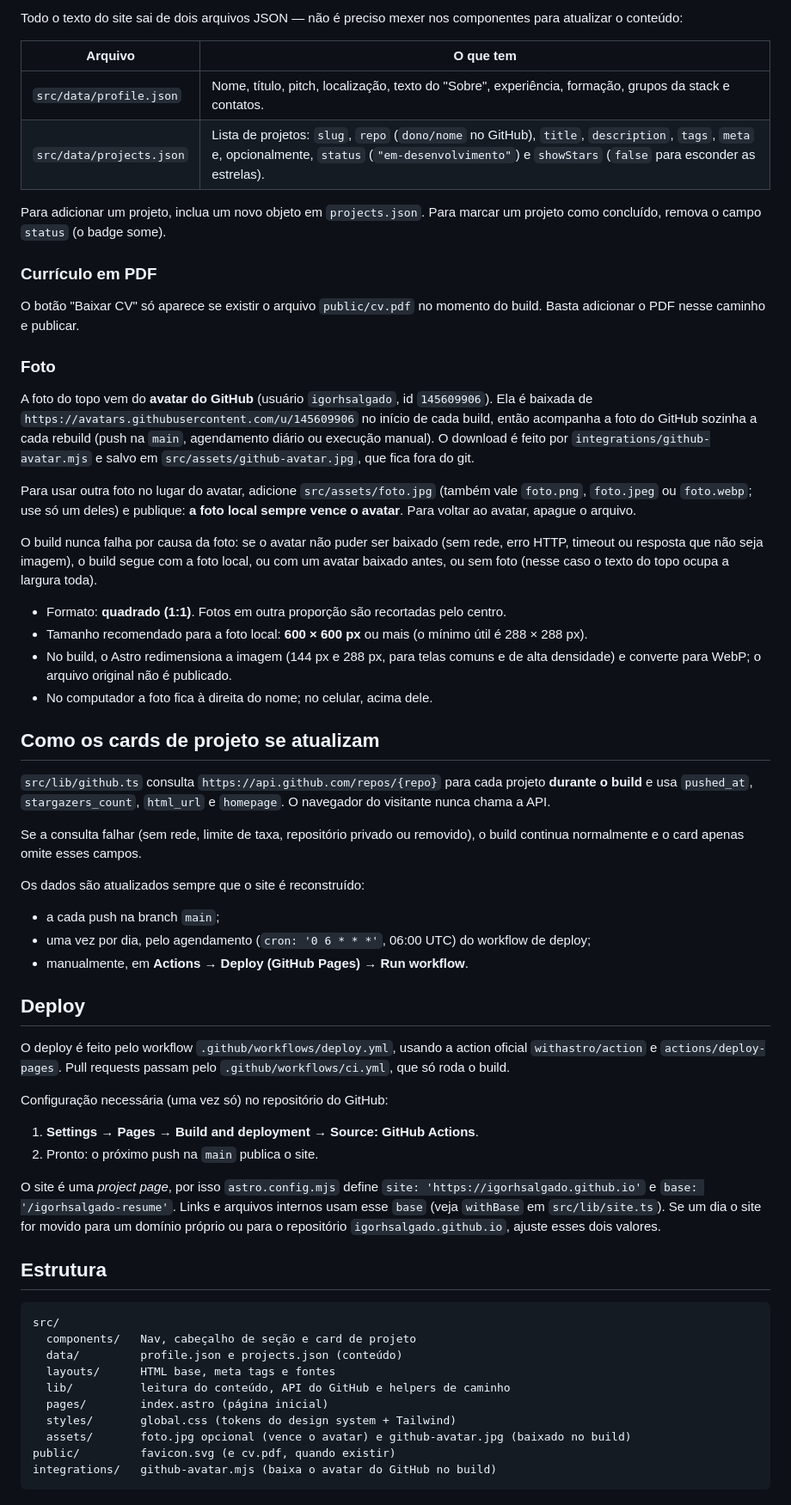
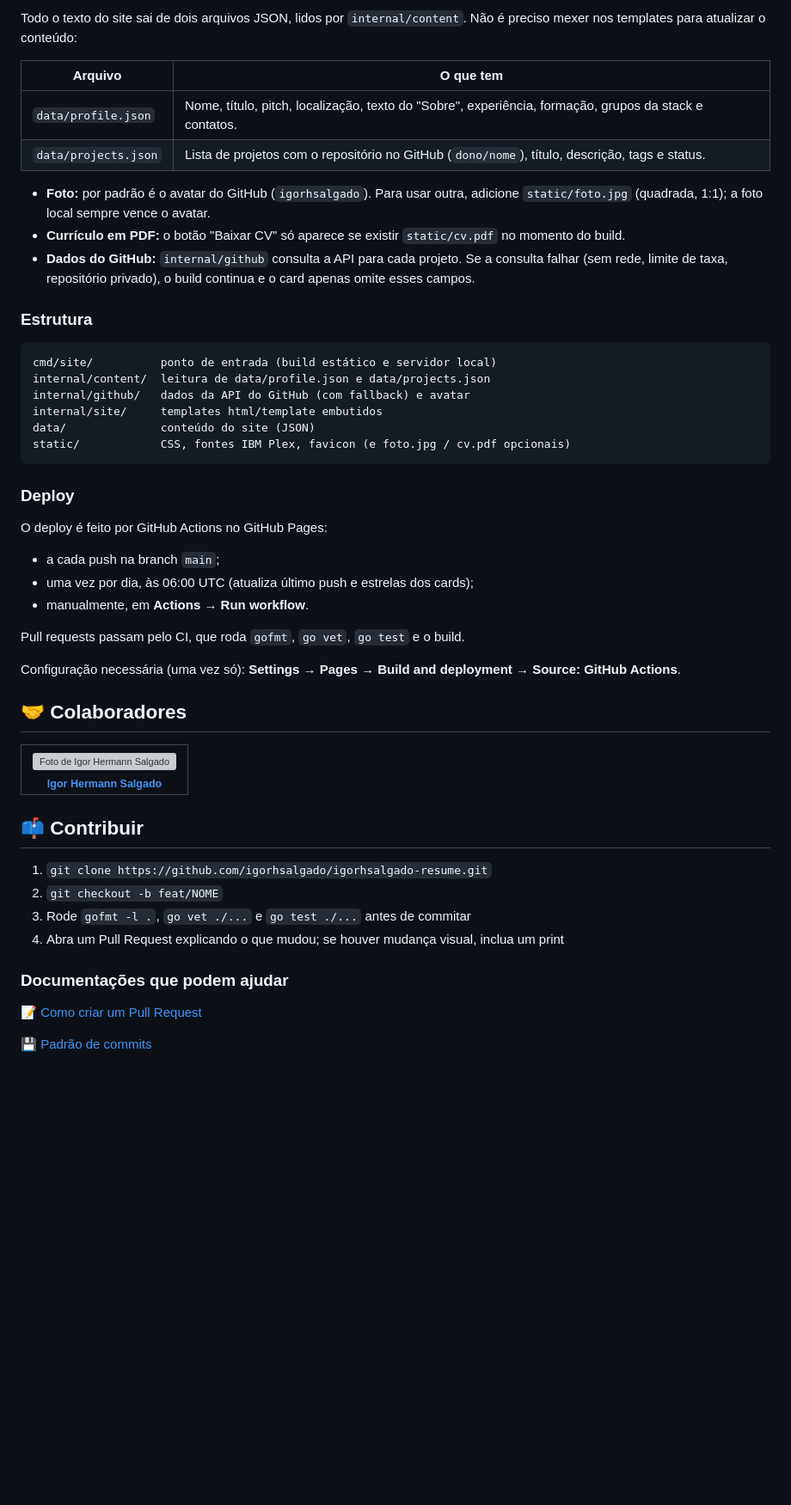
Before and after one commit to igorhsalgado/igorhsalgado-resume, a Markdown page: README.md, the part around one of its changes. Shown at 86% size. Rendered like a GitHub page; blank space fills up the shorter version; grey boxes are pictures that could not be loaded.

Commit message:
docs: reescreve o README no formato do template e com a stack em Go

````diff
--- a/README.md
+++ b/README.md
@@ -27,64 +71,62 @@ Opcional: defina `GITHUB_TOKEN` no ambiente para aumentar o limite de requisiç
 
-Todo o texto do site sai de dois arquivos JSON — não é preciso mexer nos componentes para atualizar o conteúdo:
+Todo o texto do site sai de dois arquivos JSON, lidos por `internal/content`. Não é preciso mexer nos templates para atualizar o conteúdo:
 
 | Arquivo | O que tem |
 | --- | --- |
-| `src/data/profile.json` | Nome, título, pitch, localização, texto do "Sobre", experiência, formação, grupos da stack e contatos. |
-| `src/data/projects.json` | Lista de projetos: `slug`, `repo` (`dono/nome` no GitHub), `title`, `description`, `tags`, `meta` e, opcionalmente, `status` (`"em-desenvolvimento"`) e `showStars` (`false` para esconder as estrelas). |
+| `data/profile.json` | Nome, título, pitch, localização, texto do "Sobre", experiência, formação, grupos da stack e contatos. |
+| `data/projects.json` | Lista de projetos com o repositório no GitHub (`dono/nome`), título, descrição, tags e status. |
 
-Para adicionar um projeto, inclua um novo objeto em `projects.json`. Para marcar um projeto como concluído, remova o campo `status` (o badge some).
+- **Foto:** por padrão é o avatar do GitHub (`igorhsalgado`). Para usar outra, adicione `static/foto.jpg` (quadrada, 1:1); a foto local sempre vence o avatar.
+- **Currículo em PDF:** o botão "Baixar CV" só aparece se existir `static/cv.pdf` no momento do build.
+- **Dados do GitHub:** `internal/github` consulta a API para cada projeto. Se a consulta falhar (sem rede, limite de taxa, repositório privado), o build continua e o card apenas omite esses campos.
 
-### Currículo em PDF
+<h3>Estrutura</h3>
 
-O botão "Baixar CV" só aparece se existir o arquivo `public/cv.pdf` no momento do build. Basta adicionar o PDF nesse caminho e publicar.
+```text
+cmd/site/          ponto de entrada (build estático e servidor local)
+internal/content/  leitura de data/profile.json e data/projects.json
+internal/github/   dados da API do GitHub (com fallback) e avatar
+internal/site/     templates html/template embutidos
+data/              conteúdo do site (JSON)
+static/            CSS, fontes IBM Plex, favicon (e foto.jpg / cv.pdf opcionais)
+```
 
-### Foto
+<h3>Deploy</h3>
 
-A foto do topo vem do **avatar do GitHub** (usuário `igorhsalgado`, id `145609906`). Ela é baixada de `https://avatars.githubusercontent.com/u/145609906` no início de cada build, então acompanha a foto do GitHub sozinha a cada rebuild (push na `main`, agendamento diário ou execução manual). O download é feito por `integrations/github-avatar.mjs` e salvo em `src/assets/github-avatar.jpg`, que fica fora do git.
-
-Para usar outra foto no lugar do avatar, adicione `src/assets/foto.jpg` (também vale `foto.png`, `foto.jpeg` ou `foto.webp`; use só um deles) e publique: **a foto local sempre vence o avatar**. Para voltar ao avatar, apague o arquivo.
-
-O build nunca falha por causa da foto: se o avatar não puder ser baixado (sem rede, erro HTTP, timeout ou resposta que não seja imagem), o build segue com a foto local, ou com um avatar baixado antes, ou sem foto (nesse caso o texto do topo ocupa a largura toda).
-
-- Formato: **quadrado (1:1)**. Fotos em outra proporção são recortadas pelo centro.
-- Tamanho recomendado para a foto local: **600 × 600 px** ou mais (o mínimo útil é 288 × 288 px).
-- No build, o Astro redimensiona a imagem (144 px e 288 px, para telas comuns e de alta densidade) e converte para WebP; o arquivo original não é publicado.
-- No computador a foto fica à direita do nome; no celular, acima dele.
-
-## Como os cards de projeto se atualizam
-
-`src/lib/github.ts` consulta `https://api.github.com/repos/{repo}` para cada projeto **durante o build** e usa `pushed_at`, `stargazers_count`, `html_url` e `homepage`. O navegador do visitante nunca chama a API.
-
-Se a consulta falhar (sem rede, limite de taxa, repositório privado ou removido), o build continua normalmente e o card apenas omite esses campos.
-
-Os dados são atualizados sempre que o site é reconstruído:
+O deploy é feito por GitHub Actions no GitHub Pages:
 
 - a cada push na branch `main`;
-- uma vez por dia, pelo agendamento (`cron: '0 6 * * *'`, 06:00 UTC) do workflow de deploy;
-- manualmente, em **Actions → Deploy (GitHub Pages) → Run workflow**.
+- uma vez por dia, às 06:00 UTC (atualiza último push e estrelas dos cards);
+- manualmente, em **Actions → Run workflow**.
 
-## Deploy
+Pull requests passam pelo CI, que roda `gofmt`, `go vet`, `go test` e o build.
 
-O deploy é feito pelo workflow `.github/workflows/deploy.yml`, usando a action oficial `withastro/action` e `actions/deploy-pages`. Pull requests passam pelo `.github/workflows/ci.yml`, que só roda o build.
+Configuração necessária (uma vez só): **Settings → Pages → Build and deployment → Source: GitHub Actions**.
 
-Configuração necessária (uma vez só) no repositório do GitHub:
+<h2 id="colab">🤝 Colaboradores</h2>
 
-1. **Settings → Pages → Build and deployment → Source: GitHub Actions**.
-2. Pronto: o próximo push na `main` publica o site.
+<table>
+  <tr>
+    <td align="center">
+      <a href="https://github.com/igorhsalgado">
+        <img src="https://avatars.githubusercontent.com/u/145609906?v=4" width="100px;" alt="Foto de Igor Hermann Salgado"/><br>
+        <sub>
+          <b>Igor Hermann Salgado</b>
+        </sub>
+      </a>
+    </td>
+  </tr>
+</table>
 
-O site é uma *project page*, por isso `astro.config.mjs` define `site: 'https://igorhsalgado.github.io'` e `base: '/igorhsalgado-resume'`. Links e arquivos internos usam esse `base` (veja `withBase` em `src/lib/site.ts`). Se um dia o site for movido para um domínio próprio ou para o repositório `igorhsalgado.github.io`, ajuste esses dois valores.
+<h2 id="contribute">📫 Contribuir</h2>
 
-## Estrutura
+1. `git clone https://github.com/igorhsalgado/igorhsalgado-resume.git`
+2. `git checkout -b feat/NOME`
+3. Rode `gofmt -l .`, `go vet ./...` e `go test ./...` antes de commitar
+4. Abra um Pull Request explicando o que mudou; se houver mudança visual, inclua um print
 
-```text
-src/
-  components/   Nav, cabeçalho de seção e card de projeto
-  data/         profile.json e projects.json (conteúdo)
-  layouts/      HTML base, meta tags e fontes
-  lib/          leitura do conteúdo, API do GitHub e helpers de caminho
-  pages/        index.astro (página inicial)
-  styles/       global.css (tokens do design system + Tailwind)
-  assets/       foto.jpg opcional (vence o avatar) e github-avatar.jpg (baixado no build)
-public/         favicon.svg (e cv.pdf, quando existir)
-integrations/   github-avatar.mjs (baixa o avatar do GitHub no build)
-```
+<h3>Documentações que podem ajudar</h3>
+
+[📝 Como criar um Pull Request](https://www.atlassian.com/br/git/tutorials/making-a-pull-request)
+
+[💾 Padrão de commits](https://gist.github.com/joshbuchea/6f47e86d2510bce28f8e7f42ae84c716)
````
Also changed, not shown: other parts of README.md (+58 -14 lines).
